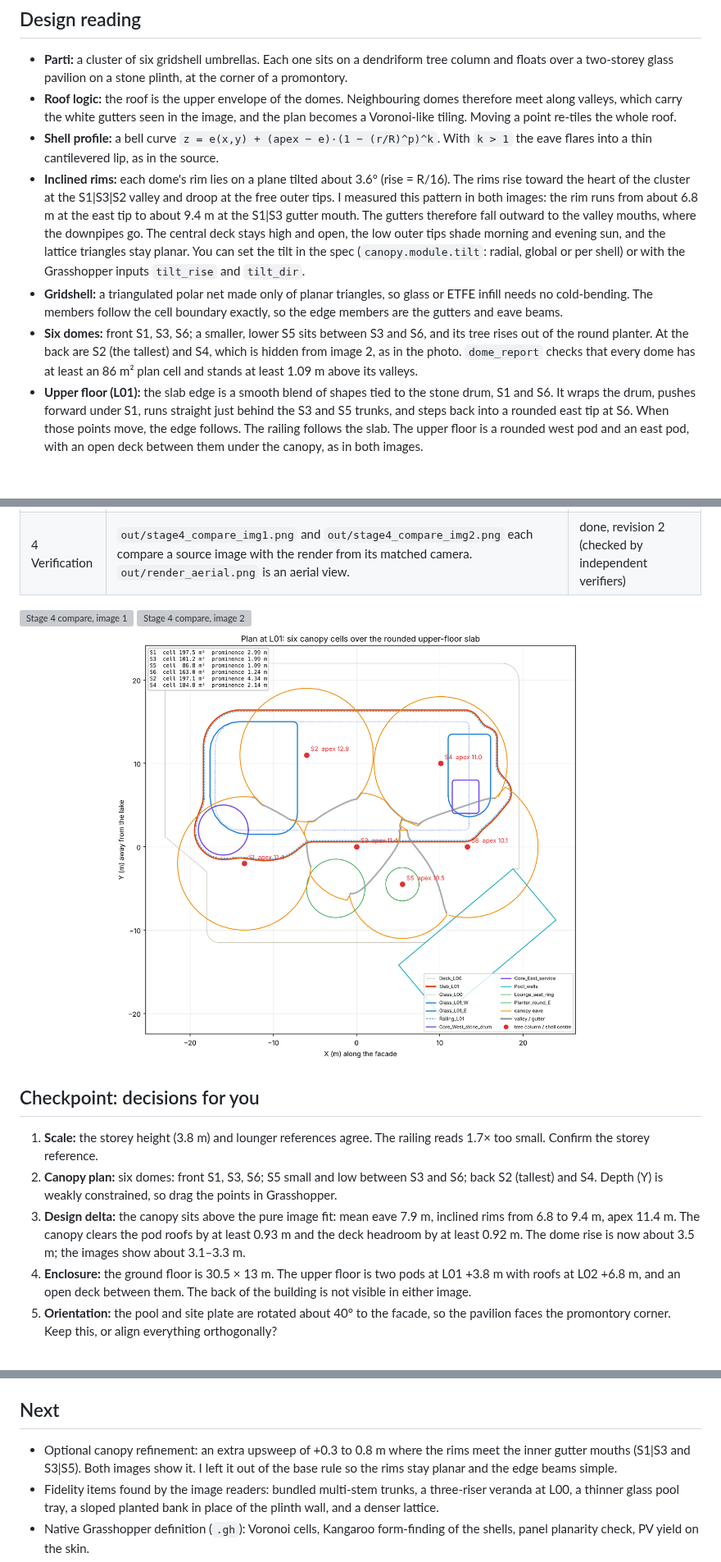
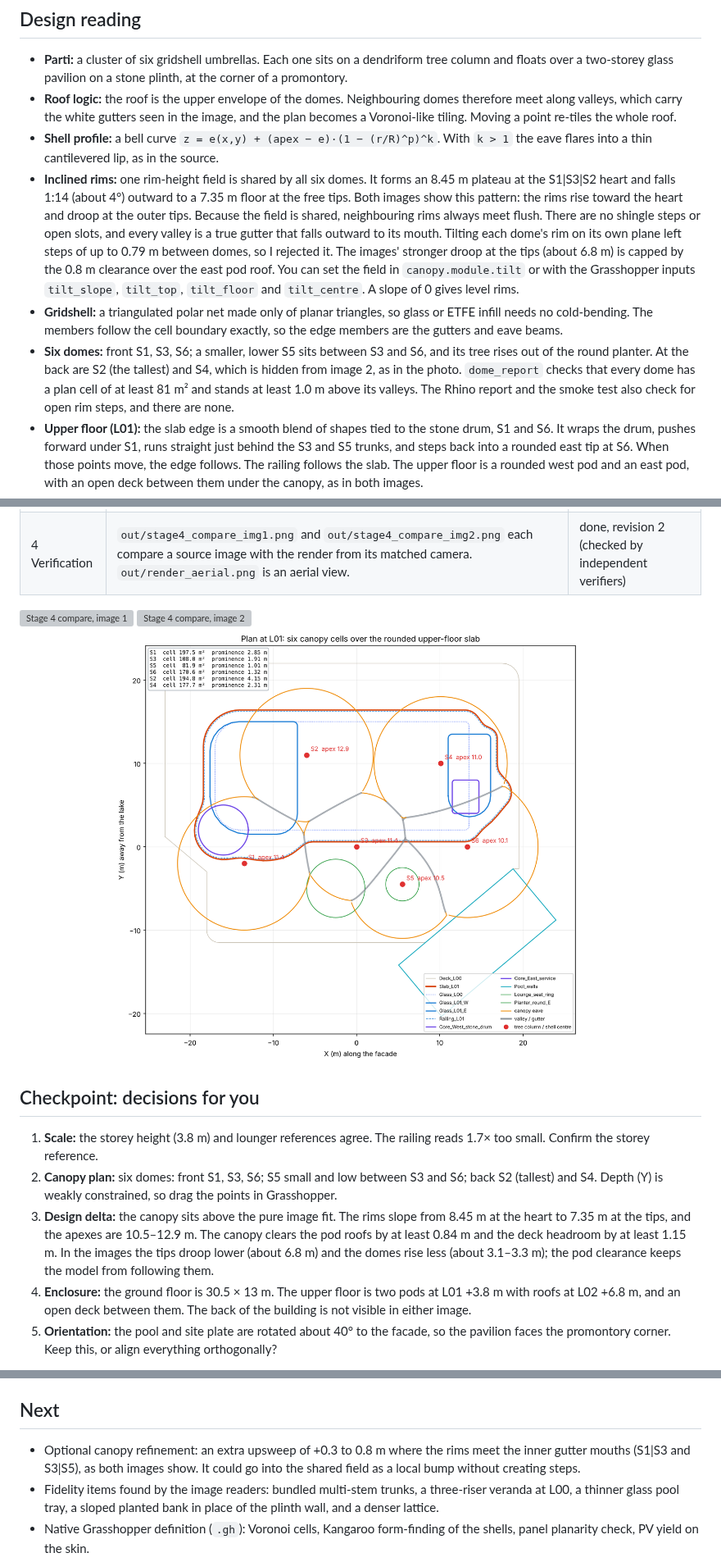
Before and after one commit to fredyfortich/Claude-tests, a Markdown page: README.md, 3 parts joined by grey strips. Shown at 82% size. Rendered like a GitHub page; pictures changed too: out/plan_L01.png; blank space fills up the shorter version; grey boxes are pictures that could not be loaded.

```diff
--- a/README.md
+++ b/README.md
@@ -10,9 +10,9 @@ A concept model built from two AI images: a photo of the physical model (`spec/s
 - **Parti:** a cluster of six gridshell umbrellas. Each one sits on a dendriform tree column and floats over a two-storey glass pavilion on a stone plinth, at the corner of a promontory.
 - **Roof logic:** the roof is the upper envelope of the domes. Neighbouring domes therefore meet along valleys, which carry the white gutters seen in the image, and the plan becomes a Voronoi-like tiling. Moving a point re-tiles the whole roof.
 - **Shell profile:** a bell curve `z = e(x,y) + (apex − e)·(1 − (r/R)^p)^k`. With `k > 1` the eave flares into a thin cantilevered lip, as in the source.
-- **Inclined rims:** each dome's rim lies on a plane tilted about 3.6° (rise = R/16). The rims rise toward the heart of the cluster at the S1|S3|S2 valley and droop at the free outer tips. I measured this pattern in both images: the rim runs from about 6.8 m at the east tip to about 9.4 m at the S1|S3 gutter mouth. The gutters therefore fall outward to the valley mouths, where the downpipes go. The central deck stays high and open, the low outer tips shade morning and evening sun, and the lattice triangles stay planar. You can set the tilt in the spec (`canopy.module.tilt`: radial, global or per shell) or with the Grasshopper inputs `tilt_rise` and `tilt_dir`.
+- **Inclined rims:** one rim-height field is shared by all six domes. It forms an 8.45 m plateau at the S1|S3|S2 heart and falls 1:14 (about 4°) outward to a 7.35 m floor at the free tips. Both images show this pattern: the rims rise toward the heart and droop at the outer tips. Because the field is shared, neighbouring rims always meet flush. There are no shingle steps or open slots, and every valley is a true gutter that falls outward to its mouth. Tilting each dome's rim on its own plane left steps of up to 0.79 m between domes, so I rejected it. The images' stronger droop at the tips (about 6.8 m) is capped by the 0.8 m clearance over the east pod roof. You can set the field in `canopy.module.tilt` or with the Grasshopper inputs `tilt_slope`, `tilt_top`, `tilt_floor` and `tilt_centre`. A slope of 0 gives level rims.
 - **Gridshell:** a triangulated polar net made only of planar triangles, so glass or ETFE infill needs no cold-bending. The members follow the cell boundary exactly, so the edge members are the gutters and eave beams.
-- **Six domes:** front S1, S3, S6; a smaller, lower S5 sits between S3 and S6, and its tree rises out of the round planter. At the back are S2 (the tallest) and S4, which is hidden from image 2, as in the photo. `dome_report` checks that every dome has at least an 86 m² plan cell and stands at least 1.09 m above its valleys.
+- **Six domes:** front S1, S3, S6; a smaller, lower S5 sits between S3 and S6, and its tree rises out of the round planter. At the back are S2 (the tallest) and S4, which is hidden from image 2, as in the photo. `dome_report` checks that every dome has a plan cell of at least 81 m² and stands at least 1.0 m above its valleys. The Rhino report and the smoke test also check for open rim steps, and there are none.
 - **Upper floor (L01):** the slab edge is a smooth blend of shapes tied to the stone drum, S1 and S6. It wraps the drum, pushes forward under S1, runs straight just behind the S3 and S5 trunks, and steps back into a rounded east tip at S6. When those points move, the edge follows. The railing follows the slab. The upper floor is a rounded west pod and an east pod, with an open deck between them under the canopy, as in both images.
 - **Trees:** six branches per trunk. A branch that would clash with a pod roof or with the 2.4 m headroom over the open deck shortens its reach. Trees that stand in the building branch above it.
 - **Market and acceptance:** one repeatable shell module (one node family, prefab-friendly) gives an iconic, biophilic, shaded roof. The conventional enclosure below keeps cost and risk low. The canopy is PV/ETFE-ready, and the gap between canopy and roof ventilates by stack effect in a tropical climate.
@@ -34,7 +34,7 @@ A concept model built from two AI images: a photo of the physical model (`spec/s
 
 1. **Scale:** the storey height (3.8 m) and lounger references agree. The railing reads 1.7× too small. Confirm the storey reference.
 2. **Canopy plan:** six domes: front S1, S3, S6; S5 small and low between S3 and S6; back S2 (tallest) and S4. Depth (Y) is weakly constrained, so drag the points in Grasshopper.
-3. **Design delta:** the canopy sits above the pure image fit: mean eave 7.9 m, inclined rims from 6.8 to 9.4 m, apex 11.4 m. The canopy clears the pod roofs by at least 0.93 m and the deck headroom by at least 0.92 m. The dome rise is now about 3.5 m; the images show about 3.1–3.3 m.
+3. **Design delta:** the canopy sits above the pure image fit. The rims slope from 8.45 m at the heart to 7.35 m at the tips, and the apexes are 10.5–12.9 m. The canopy clears the pod roofs by at least 0.84 m and the deck headroom by at least 1.15 m. In the images the tips droop lower (about 6.8 m) and the domes rise less (about 3.1–3.3 m); the pod clearance keeps the model from following them.
 4. **Enclosure:** the ground floor is 30.5 × 13 m. The upper floor is two pods at L01 +3.8 m with roofs at L02 +6.8 m, and an open deck between them. The back of the building is not visible in either image.
 5. **Orientation:** the pool and site plate are rotated about 40° to the facade, so the pavilion faces the promontory corner. Keep this, or align everything orthogonally?
 
@@ -71,7 +71,7 @@ python render.py            # Stage 4: out/stage4_compare_<view>.png, out/render
 
 ## Next
 
-- Optional canopy refinement: an extra upsweep of +0.3 to 0.8 m where the rims meet the inner gutter mouths (S1|S3 and S3|S5). Both images show it. I left it out of the base rule so the rims stay planar and the edge beams simple.
+- Optional canopy refinement: an extra upsweep of +0.3 to 0.8 m where the rims meet the inner gutter mouths (S1|S3 and S3|S5), as both images show. It could go into the shared field as a local bump without creating steps.
 - Fidelity items found by the image readers: bundled multi-stem trunks, a three-riser veranda at L00, a thinner glass pool tray, a sloped planted bank in place of the plinth wall, and a denser lattice.
 - Native Grasshopper definition (`.gh`): Voronoi cells, Kangaroo form-finding of the shells, panel planarity check, PV yield on the skin.
 - Revit via Rhino.Inside.Revit, using the layer → category mapping: trees → structural columns, lattice → framing, skin → roof/curtain panels.
```
Also changed, not shown: other parts of README.md (+2 -2 lines), out/render_aerial.png, 11 other files.
